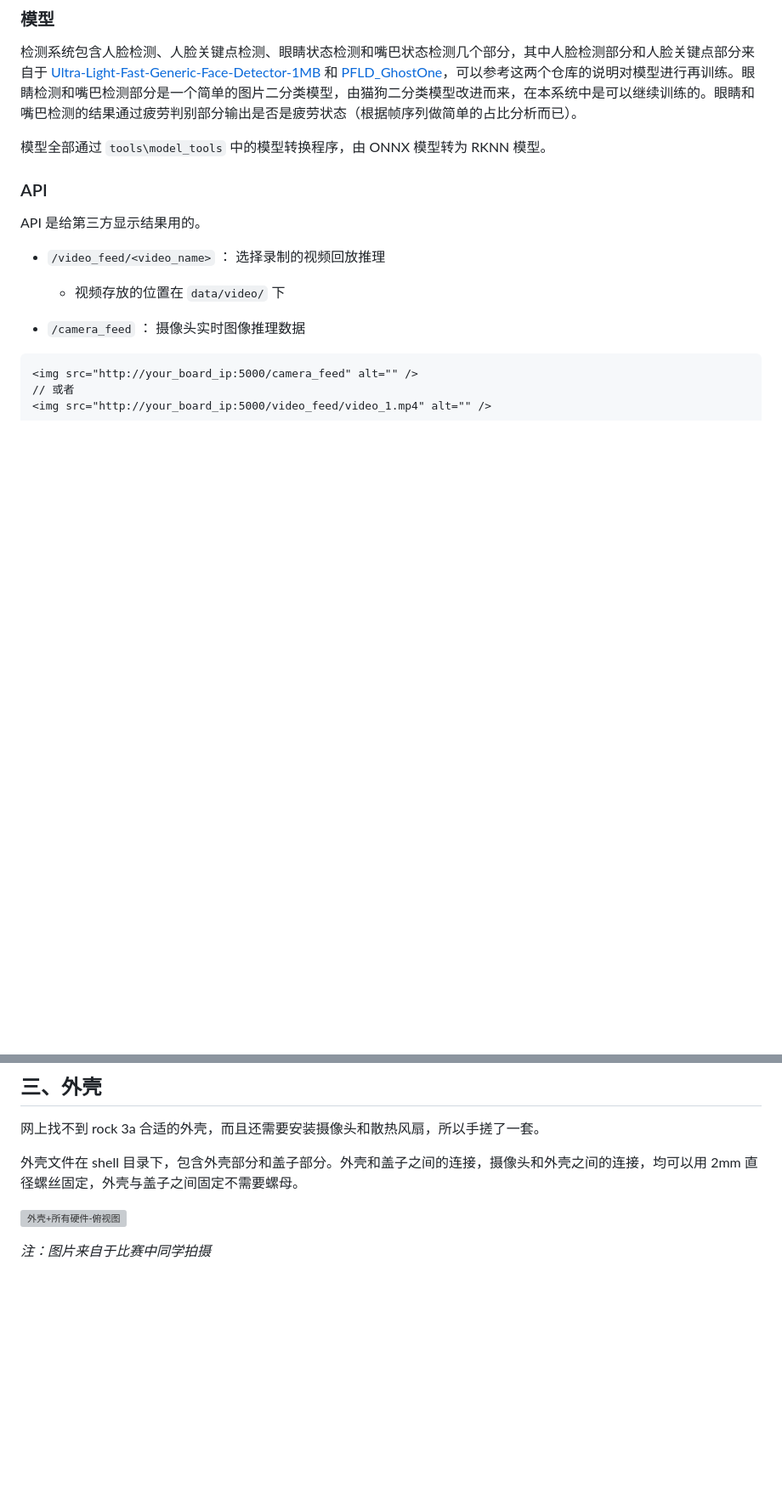
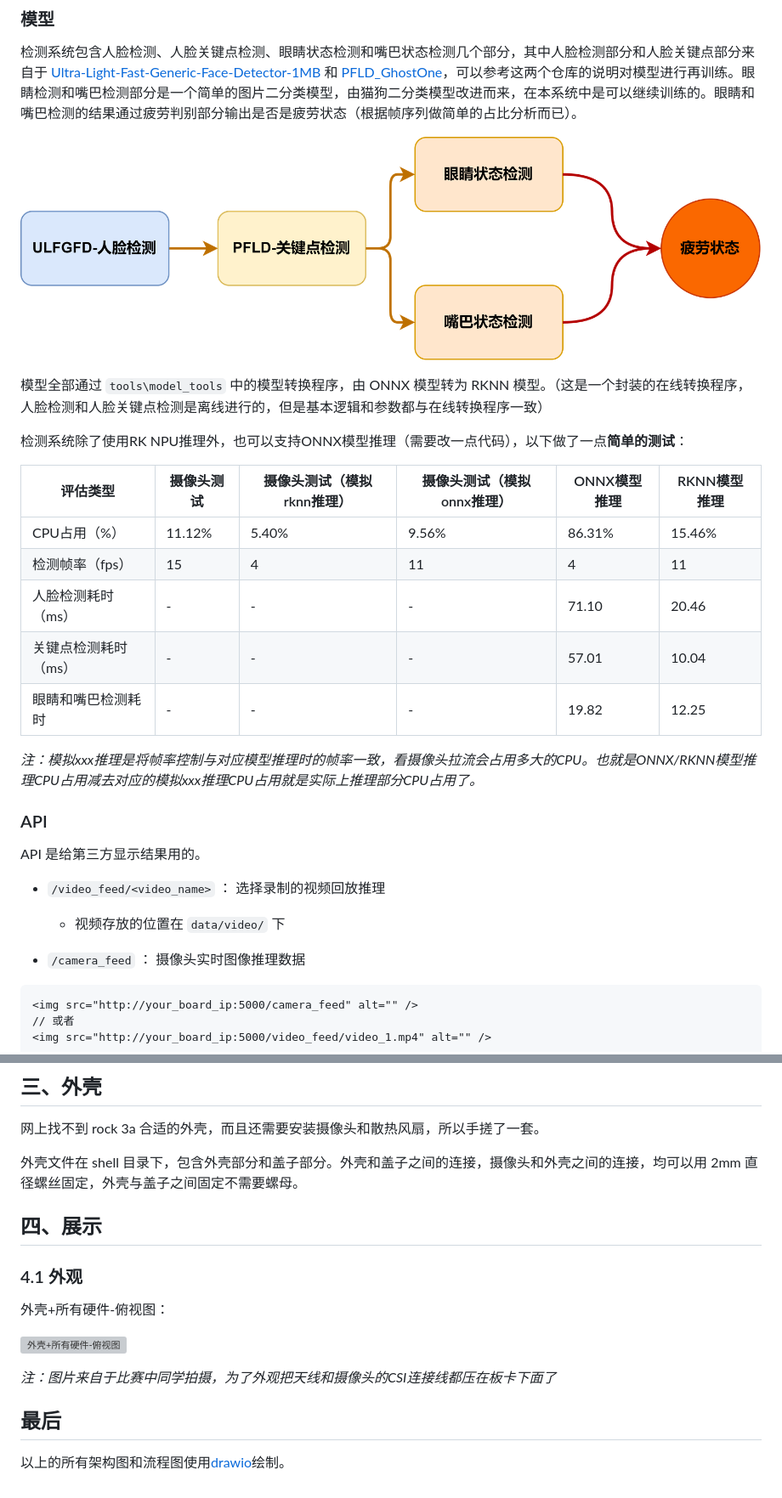
Before and after one commit to delta1037/FatigueDetectRKNN, a Markdown page: README.md, 2 parts joined by grey strips. Shown: that part at 85% size. Rendered like a GitHub page; pictures changed too: images/model_arts.png (added); blank space fills up the shorter version; grey boxes are pictures that could not be loaded.

Commit message:
添加一些图片和细节说明

```diff
--- a/README.md
+++ b/README.md
@@ -22,7 +22,21 @@ ONNX 模型转 RKNN 模型的环境在 `tools\model_tools`，包含一个模型
 
 检测系统包含人脸检测、人脸关键点检测、眼睛状态检测和嘴巴状态检测几个部分，其中人脸检测部分和人脸关键点部分来自于 [Ultra-Light-Fast-Generic-Face-Detector-1MB](https://github.com/Linzaer/Ultra-Light-Fast-Generic-Face-Detector-1MB) 和 [PFLD_GhostOne](https://github.com/AnthonyF333/PFLD_GhostOne)，可以参考这两个仓库的说明对模型进行再训练。眼睛检测和嘴巴检测部分是一个简单的图片二分类模型，由猫狗二分类模型改进而来，在本系统中是可以继续训练的。眼睛和嘴巴检测的结果通过疲劳判别部分输出是否是疲劳状态（根据帧序列做简单的占比分析而已）。
 
-模型全部通过 `tools\model_tools` 中的模型转换程序，由 ONNX 模型转为 RKNN 模型。
+![模型流程图](https://github.com/delta1037/FatigueDetectRKNN/blob/main/images/model_arts.png)
+
+模型全部通过 `tools\model_tools` 中的模型转换程序，由 ONNX 模型转为 RKNN 模型。（这是一个封装的在线转换程序，人脸检测和人脸关键点检测是离线进行的，但是基本逻辑和参数都与在线转换程序一致）
+
+检测系统除了使用RK NPU推理外，也可以支持ONNX模型推理（需要改一点代码），以下做了一点**简单的测试**：
+
+| 评估类型             | 摄像头测试 | 摄像头测试（模拟rknn推理） | 摄像头测试（模拟onnx推理） | ONNX模型推理 | RKNN模型推理 |
+| -------------------- | ---------- | -------------------------- | -------------------------- | ------------ | ------------ |
+| CPU占用（%）         | 11.12%     | 5.40%                      | 9.56%                      | 86.31%       | 15.46%       |
+| 检测帧率（fps）      | 15         | 4                          | 11                         | 4            | 11           |
+| 人脸检测耗时（ms）   | -          | -                          | -                          | 71.10        | 20.46        |
+| 关键点检测耗时（ms） | -          | -                          | -                          | 57.01        | 10.04        |
+| 眼睛和嘴巴检测耗时   | -          | -                          | -                          | 19.82        | 12.25        |
+
+*注：模拟xxx推理是将帧率控制与对应模型推理时的帧率一致，看摄像头拉流会占用多大的CPU。也就是ONNX/RKNN模型推理CPU占用减去对应的模拟xxx推理CPU占用就是实际上推理部分CPU占用了。*
 
 ### API
 
@@ -61,6 +81,16 @@ API 是给第三方显示结果用的。
 
 外壳文件在 shell 目录下，包含外壳部分和盖子部分。外壳和盖子之间的连接，摄像头和外壳之间的连接，均可以用 2mm 直径螺丝固定，外壳与盖子之间固定不需要螺母。
 
+## 四、展示
+
+### 4.1 外观
+
+外壳+所有硬件-俯视图：
+
 ![外壳+所有硬件-俯视图](https://github.com/delta1037/FatigueDetectRKNN/blob/main/images/shell_with_hardware.jpg)
 
-*注：图片来自于比赛中同学拍摄*
+*注：图片来自于比赛中同学拍摄，为了外观把天线和摄像头的CSI连接线都压在板卡下面了*
+
+## 最后
+
+以上的所有架构图和流程图使用[drawio](https://github.com/jgraph/drawio)绘制。
```
Also changed, not shown: other parts of README.md (+6 -0 lines), images/architecture.png (added), 1 other file.
